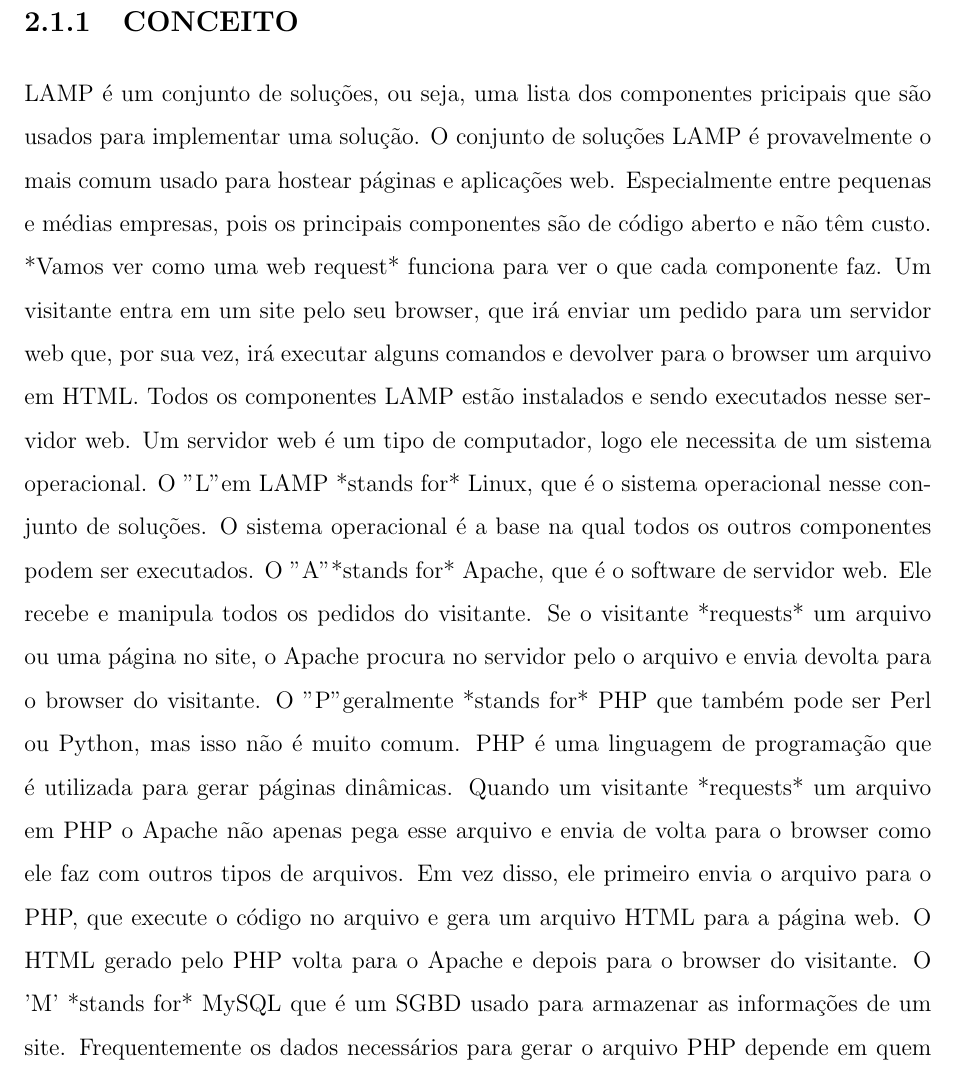
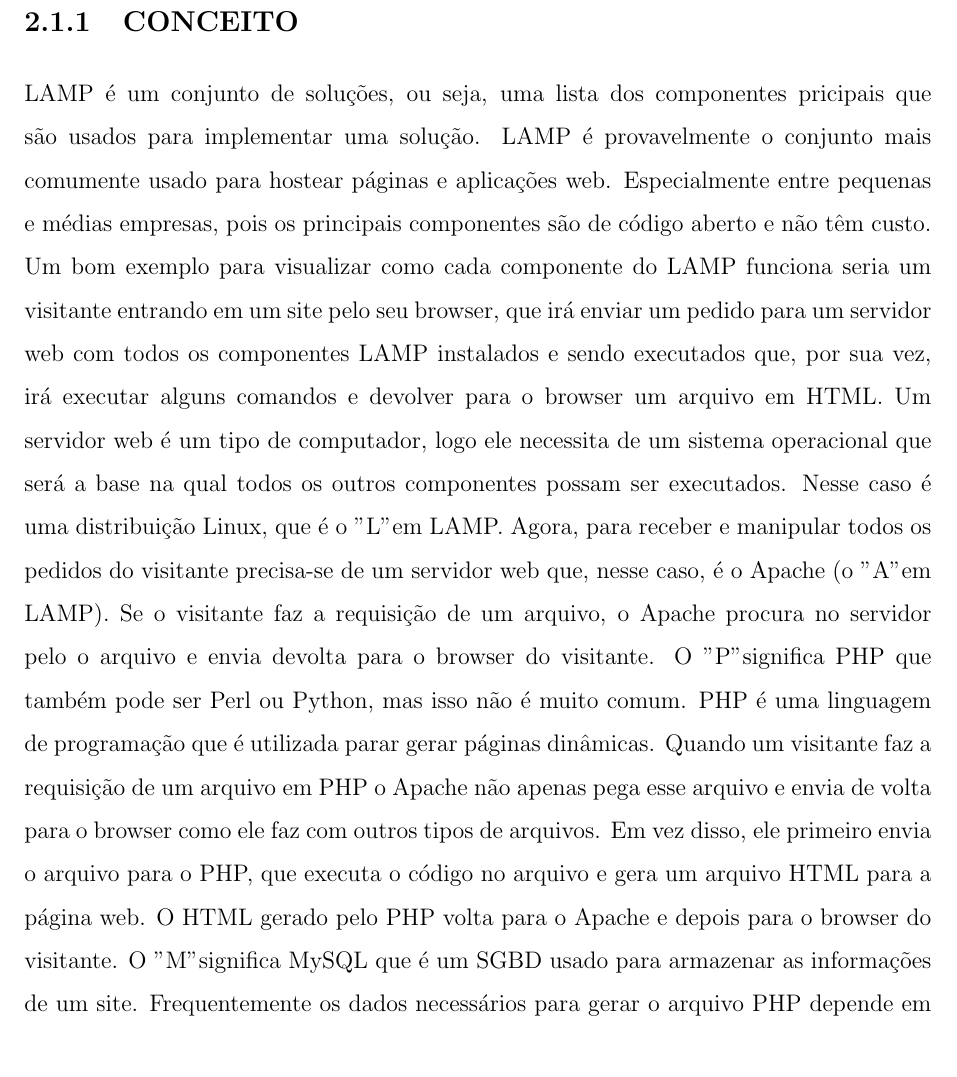
Before and after one commit to lelogrott/OSRC-LAMP, a LaTeX thesis (tccudesc.tex, which reads capitulos.tex): part of page 14 of 23, cut so that both start at the same text. Compiled offline with pdfLaTeX; the source files are stored in an older character set and shown here as Unicode; a LaTeX package or settings file that is missing is left out.

Commit message:
Error ortográficos LAMP arrumados

```diff
--- a/capitulos.tex
+++ b/capitulos.tex
@@ -7,29 +7,33 @@
 \subsection{CONCEITO}
 \label{subsec:historico}
 
+
 LAMP é um conjunto de soluções, ou seja, uma lista dos componentes pricipais
-que são usados para implementar uma solução. O conjunto de soluções LAMP é provavelmente
-o mais comum usado para hostear páginas e aplicações web. Especialmente entre pequenas e
-médias empresas, pois os principais componentes são de código aberto e não têm custo.
-*Vamos ver como uma web request* funciona para ver o que cada componente faz. Um visitante
-entra em um site pelo seu browser, que irá enviar um pedido para um servidor web que, por
-sua vez, irá executar alguns comandos e devolver para o browser um arquivo em HTML. Todos os
-componentes LAMP estão instalados e sendo executados nesse servidor web. Um servidor web é um
-tipo de computador, logo ele necessita de um sistema operacional. O "L" em LAMP *stands for*
-Linux, que é o sistema operacional nesse conjunto de soluções. O sistema operacional é a base
-na qual todos os outros componentes podem ser executados. O "A" *stands for* Apache, que é o
-software de servidor web. Ele recebe e manipula todos os pedidos do visitante. Se o visitante
-*requests* um arquivo ou uma página no site, o Apache procura no servidor pelo o arquivo e
-envia devolta para o browser do visitante. O "P" geralmente *stands for* PHP que também pode
-ser Perl ou Python, mas isso não é muito comum. PHP é uma linguagem de programação que é utilizada
-para gerar páginas dinâmicas. Quando um visitante *requests* um arquivo em PHP o Apache não apenas
-pega esse arquivo e envia de volta para o browser como ele faz com outros tipos de arquivos.
-Em vez disso, ele primeiro envia o arquivo para o PHP, que execute o código no arquivo e gera
-um arquivo HTML para a página web. O HTML gerado pelo PHP volta para o Apache e depois para o
-browser do visitante. O 'M' *stands for* MySQL que é um SGBD usado para armazenar as informações
-de um site. Frequentemente os dados necessários para gerar o arquivo PHP depende em quem o
-visitante é. Como o nome dele, número da conta ou histórico de pedidos. O banco de dados permite
-que essas informações fiquem armazenadas.
+que são usados para implementar uma solução. LAMP é provavelmente o conjunto
+mais comumente usado para hostear páginas e aplicações web. Especialmente entre
+pequenas e médias empresas, pois os principais componentes são de código aberto
+e não têm custo. Um bom exemplo para visualizar como cada componente do LAMP
+funciona seria um visitante entrando em um site pelo seu browser, que irá enviar
+um pedido para um servidor web com todos os componentes LAMP instalados e sendo
+executados que, por sua vez, irá executar alguns comandos e devolver para o
+browser um arquivo em HTML. Um servidor web é um tipo de computador, logo ele
+necessita de um sistema operacional que será a base na qual todos os outros
+componentes possam ser executados. Nesse caso é uma distribuição Linux, que é
+o "L" em LAMP. Agora, para receber e manipular todos os pedidos do visitante
+precisa-se de um servidor web que, nesse caso, é o Apache (o "A" em LAMP). Se
+o visitante faz a requisição de um arquivo, o Apache procura no servidor pelo
+o arquivo e envia devolta para o browser do visitante. O "P" significa PHP que
+também pode ser Perl ou Python, mas isso não é muito comum. PHP é uma linguagem
+de programação que é utilizada parar gerar páginas dinâmicas. Quando um visitante
+faz a requisição de um arquivo em PHP o Apache não apenas pega esse arquivo e
+envia de volta para o browser como ele faz com outros tipos de arquivos. Em vez
+disso, ele primeiro envia o arquivo para o PHP, que executa o código no arquivo
+e gera um arquivo HTML para a página web. O HTML gerado pelo PHP volta para o
+Apache e depois para o browser do visitante. O "M" significa MySQL que é um SGBD
+usado para armazenar as informações de um site. Frequentemente os dados necessários
+para gerar o arquivo PHP depende em quem o visitante é, como o nome dele, número
+da conta ou histórico de pedidos. O banco de dados permite que essas informações
+fiquem armazenadas.
 
 \subsection{HISTÓRICO}
 \label{subsec:historico}
```
Also changed, not shown: tccudesc.pdf, 3 other files.
